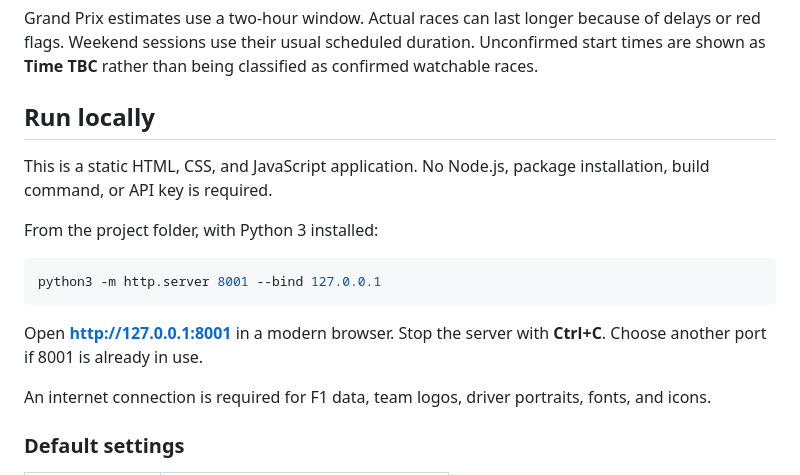
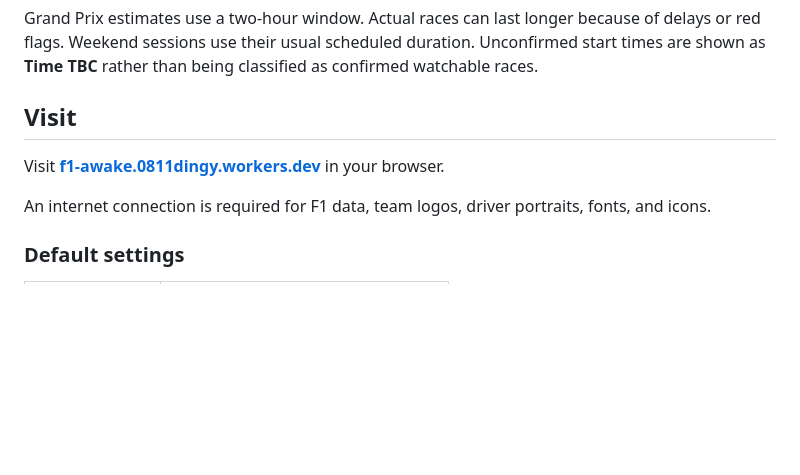
Before and after one commit to dyq0811/f1-awake, a Markdown page: README.md, the part around the change. Rendered like a GitHub page; blank space fills up the shorter version.

````diff
--- a/README.md
+++ b/README.md
@@ -32,17 +32,9 @@ Preview captured on October 6, 2026. Race schedules and standings change as the
 
 Grand Prix estimates use a two-hour window. Actual races can last longer because of delays or red flags. Weekend sessions use their usual scheduled duration. Unconfirmed start times are shown as **Time TBC** rather than being classified as confirmed watchable races.
 
-## Run locally
+## Visit
 
-This is a static HTML, CSS, and JavaScript application. No Node.js, package installation, build command, or API key is required.
-
-From the project folder, with Python 3 installed:
-
-```sh
-python3 -m http.server 8001 --bind 127.0.0.1
-```
-
-Open **http://127.0.0.1:8001** in a modern browser. Stop the server with **Ctrl+C**. Choose another port if 8001 is already in use.
+Visit **[f1-awake.0811dingy.workers.dev](https://f1-awake.0811dingy.workers.dev)** in your browser.
 
 An internet connection is required for F1 data, team logos, driver portraits, fonts, and icons.
 
````
